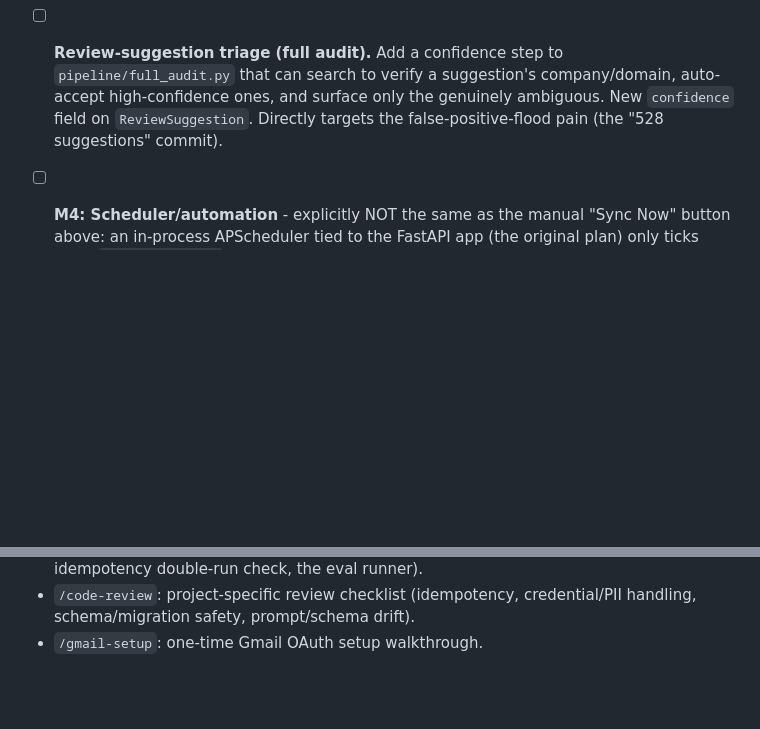
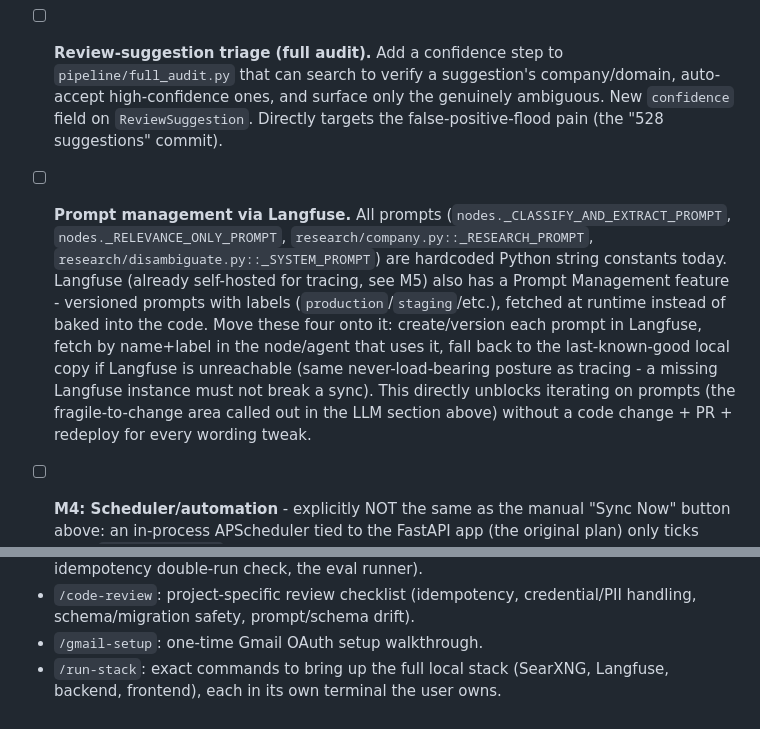
Before and after one commit to hanzala-bhutto/ApplySync, a Markdown page: CLAUDE.md, 2 parts joined by grey strips. Rendered like a GitHub page; blank space fills up the shorter version.

```diff
--- a/CLAUDE.md
+++ b/CLAUDE.md
@@ -411,6 +411,20 @@ merged into `Application`. Ordered by dependency:
       genuinely ambiguous. New `confidence` field on `ReviewSuggestion`. Directly
       targets the false-positive-flood pain (the "528 suggestions" commit).
 
+- [ ] **Prompt management via Langfuse.** All prompts (`nodes._CLASSIFY_AND_EXTRACT_PROMPT`,
+      `nodes._RELEVANCE_ONLY_PROMPT`, `research/company.py::_RESEARCH_PROMPT`,
+      `research/disambiguate.py::_SYSTEM_PROMPT`) are hardcoded Python string
+      constants today. Langfuse (already self-hosted for tracing, see M5) also
+      has a Prompt Management feature - versioned prompts with labels
+      (`production`/`staging`/etc.), fetched at runtime instead of baked into
+      the code. Move these four onto it: create/version each prompt in
+      Langfuse, fetch by name+label in the node/agent that uses it, fall back
+      to the last-known-good local copy if Langfuse is unreachable (same
+      never-load-bearing posture as tracing - a missing Langfuse instance must
+      not break a sync). This directly unblocks iterating on prompts (the
+      fragile-to-change area called out in the LLM section above) without a
+      code change + PR + redeploy for every wording tweak.
+
 - [ ] **M4: Scheduler/automation** - explicitly NOT the same as the manual "Sync
       Now" button above: an in-process APScheduler tied to the FastAPI app (the
       original plan) only ticks while `applysync serve` happens to be running,
@@ -447,3 +461,5 @@ Invoke these instead of re-deriving the same context from scratch:
 - `/code-review`: project-specific review checklist (idempotency,
   credential/PII handling, schema/migration safety, prompt/schema drift).
 - `/gmail-setup`: one-time Gmail OAuth setup walkthrough.
+- `/run-stack`: exact commands to bring up the full local stack (SearXNG,
+  Langfuse, backend, frontend), each in its own terminal the user owns.
```
Also changed, not shown: 1 other file.
